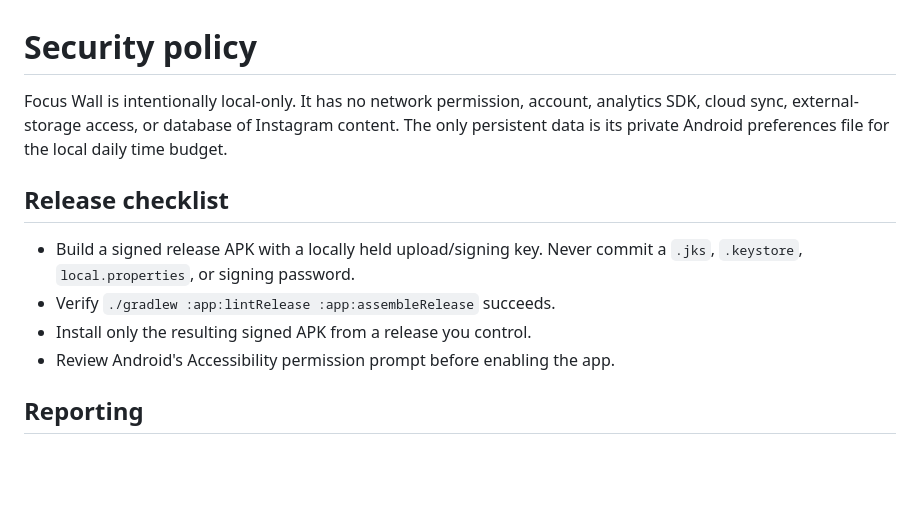
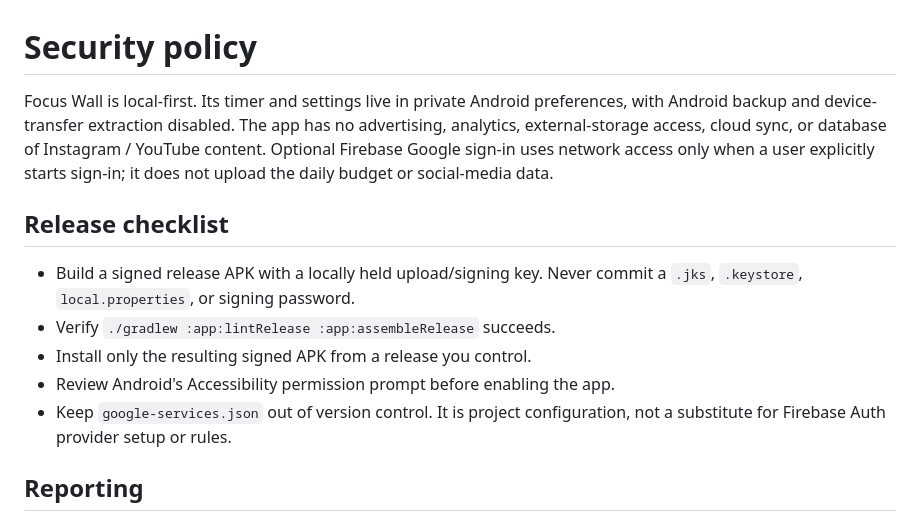
Before and after one commit to Abhyuday007/focus-wall, a Markdown page: SECURITY.md, the part around the change. GitHub-like rendering; blank space fills up the shorter version.

```diff
--- a/SECURITY.md
+++ b/SECURITY.md
@@ -1,9 +1,11 @@
 # Security policy
 
-Focus Wall is intentionally local-only. It has no network permission, account,
-analytics SDK, cloud sync, external-storage access, or database of Instagram
-content. The only persistent data is its private Android preferences file for
-the local daily time budget.
+Focus Wall is local-first. Its timer and settings live in private Android
+preferences, with Android backup and device-transfer extraction disabled. The
+app has no advertising, analytics, external-storage access, cloud sync, or
+database of Instagram / YouTube content. Optional Firebase Google sign-in uses
+network access only when a user explicitly starts sign-in; it does not upload
+the daily budget or social-media data.
 
 ## Release checklist
 
@@ -12,6 +14,8 @@ the local daily time budget.
 - Verify `./gradlew :app:lintRelease :app:assembleRelease` succeeds.
 - Install only the resulting signed APK from a release you control.
 - Review Android's Accessibility permission prompt before enabling the app.
+- Keep `google-services.json` out of version control. It is project
+  configuration, not a substitute for Firebase Auth provider setup or rules.
 
 ## Reporting
 
```
Also changed, not shown: README.md (+67 -46 lines), docs/media/focus-wall-guide-poster.jpg (added), 1 other file.
